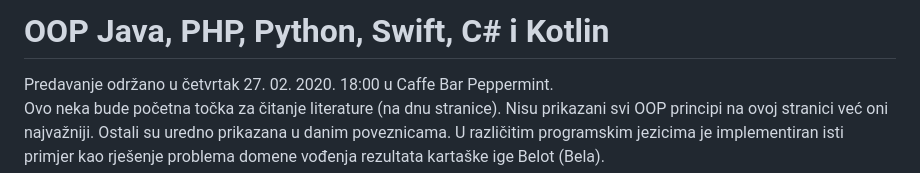
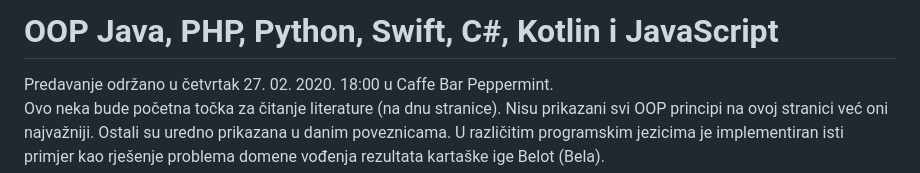
Before and after one commit to tjakopec/OOP_JAVA_PHP_PYTHON_SWIFT, a Markdown page: README.md, the part around the change. Drawn GitHub-style.

Commit message:
Dodan JavaScript u naslov

```diff
--- a/README.md
+++ b/README.md
@@ -1,4 +1,4 @@
-#  OOP Java, PHP, Python, Swift, C# i Kotlin
+#  OOP Java, PHP, Python, Swift, C#, Kotlin i JavaScript
 
 Predavanje održano u četvrtak 27. 02. 2020. 18:00 u Caffe Bar Peppermint.
 <br />
```
